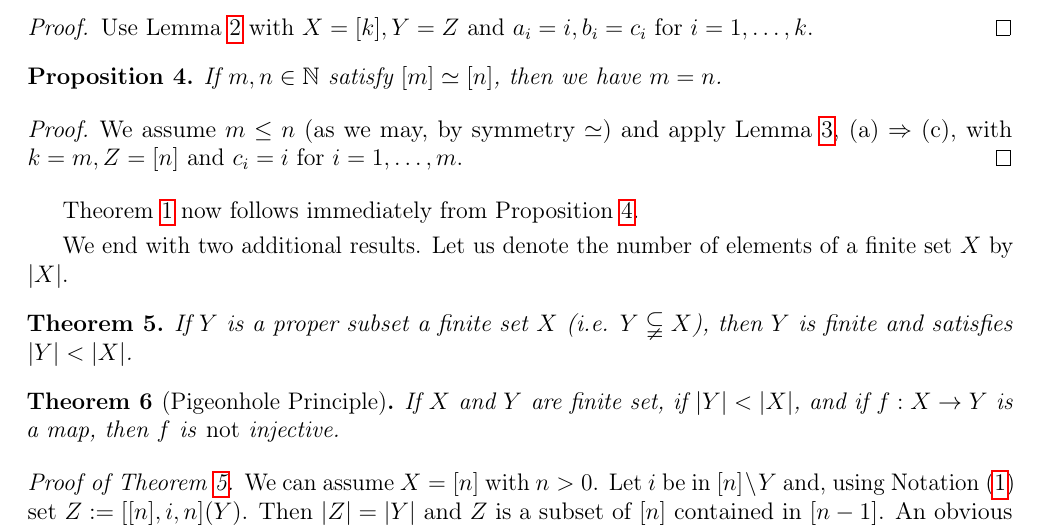
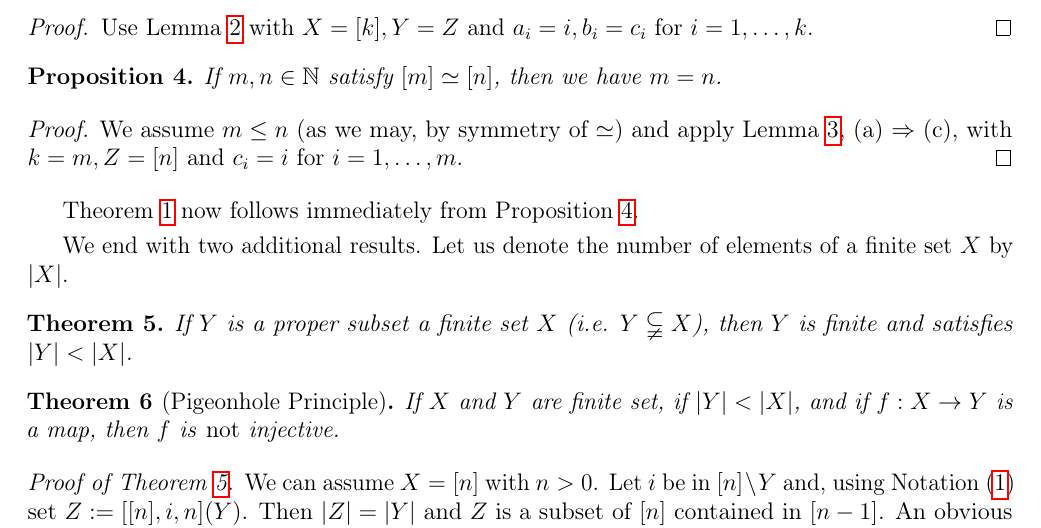
Before and after one commit to Pierre-Yves-Gaillard/Number-of-elements-of-a-finite-set, a LaTeX document (cardfin-4-a.tex): part of page 2 of 2, cut so that both start at the same text. Compiled offline with pdfLaTeX.

Commit message:
Update timestamp in cardfin-4-a.tex and fixed a typo
changed "symmetry $\simeq$" to "symmetry of $\simeq$"

```diff
--- a/cardfin-4-a.tex
+++ b/cardfin-4-a.tex
@@ -1,11 +1,11 @@
 % cardfin-4-a
 % https://docs.google.com/document/d/1kF2T2SeGl8Cx-QHm5sGaP_QB-N51a0ITy5gVABmNZM0/edit?tab=t.0
 % !TEX encoding = UTF-8 Unicode
-% https://www.site24x7.com/tools/time-stamp-converter.html 1768401640
+% https://www.site24x7.com/tools/time-stamp-converter.html 1773524910
 \documentclass[12pt,letterpaper]{article}
 \usepackage{fancyhdr}
 \fancyhf{}
-\fancyfoot[R]{{\tiny cardfin-4-a,\ \filemodprintdate{\jobname},\ \filemodprinttime{\jobname},\ 1768401640}} % https://www.site24x7.com/tools/time-stamp-converter.html (https://www.unixtimestamp.com/ bad)
+\fancyfoot[R]{{\tiny cardfin-4-a,\ \filemodprintdate{\jobname},\ \filemodprinttime{\jobname},\ 1773524910}} % https://www.site24x7.com/tools/time-stamp-converter.html (https://www.unixtimestamp.com/ bad)
 \renewcommand{\headrulewidth}{0pt}
 \fancyfoot[C]{\thepage}
 \usepackage[T1]{fontenc}
@@ -85,7 +85,7 @@ If $m,n\in\N$ satisfy $[m]\simeq[n]$, then we have $m=n$.
 \end{prop}
 
 \begin{proof}
-We assume $m\le n$ (as we may, by symmetry $\simeq$) and apply Lemma \ref{L3}, (a) $\Rightarrow$ (c), with $k=m,Z=[n]$ and $c_i=i$ for $i=1, \ldots, m$.
+We assume $m\le n$ (as we may, by symmetry of $\simeq$) and apply Lemma \ref{L3}, (a) $\Rightarrow$ (c), with $k=m,Z=[n]$ and $c_i=i$ for $i=1, \ldots, m$.
 \end{proof}
 
 Theorem \ref{T1} now follows immediately from Proposition \ref{P}.
```
